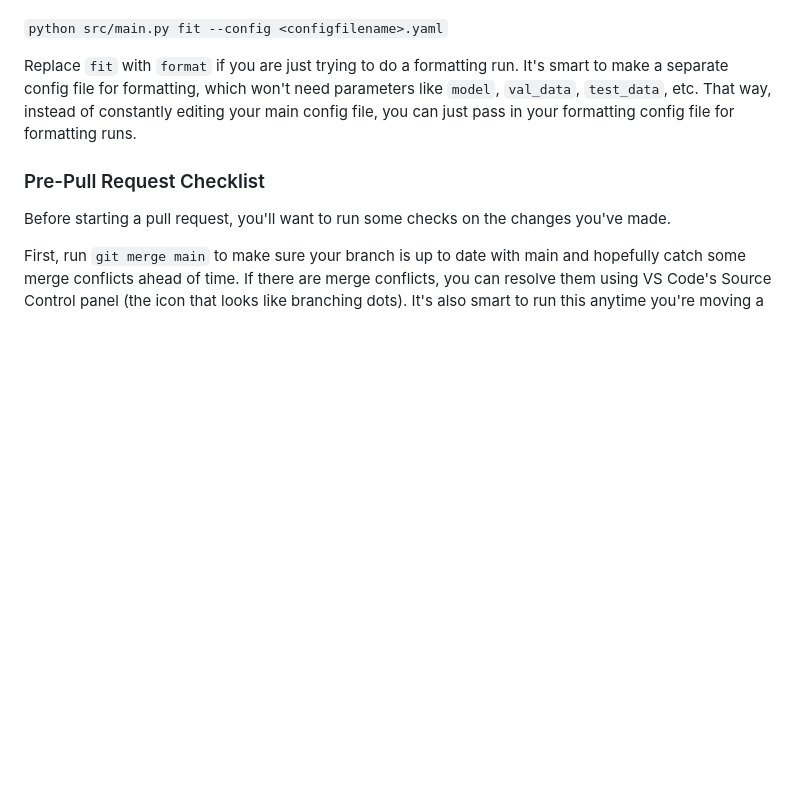
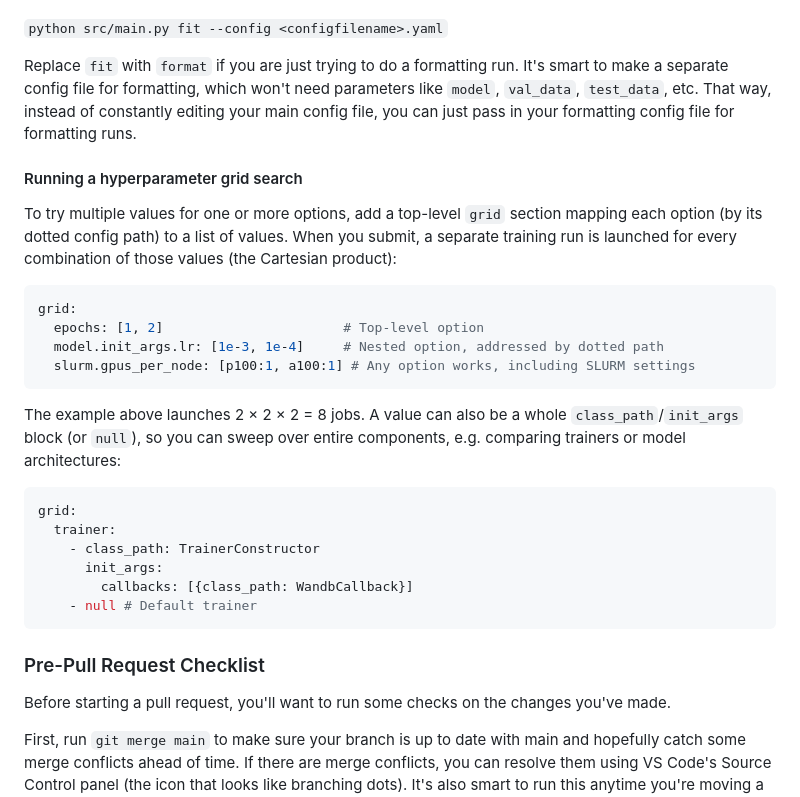
Before and after one commit to DRAGNLabs/MIRROR-Pipeline, a Markdown page: docs/mirror onboarding/mirror onboarding.md, the part around the change. Rendered like a GitHub page; blank space fills up the shorter version.

Commit message:
Documentation

````diff
--- a/docs/mirror onboarding/mirror onboarding.md
+++ b/docs/mirror onboarding/mirror onboarding.md
@@ -427,6 +427,28 @@ Run the following command:
 
 Replace `fit` with `format` if you are just trying to do a formatting run. It's smart to make a separate config file for formatting, which won't need parameters like `model`, `val_data`, `test_data`, etc. That way, instead of constantly editing your main config file, you can just pass in your formatting config file for formatting runs.
 
+#### Running a hyperparameter grid search
+
+To try multiple values for one or more options, add a top-level `grid` section mapping each option (by its dotted config path) to a list of values. When you submit, a separate training run is launched for every combination of those values (the Cartesian product):
+
+```yaml
+grid:
+  epochs: [1, 2]                       # Top-level option
+  model.init_args.lr: [1e-3, 1e-4]     # Nested option, addressed by dotted path
+  slurm.gpus_per_node: [p100:1, a100:1] # Any option works, including SLURM settings
+```
+
+The example above launches 2 × 2 × 2 = 8 jobs. A value can also be a whole `class_path`/`init_args` block (or `null`), so you can sweep over entire components, e.g. comparing trainers or model architectures:
+
+```yaml
+grid:
+  trainer:
+    - class_path: TrainerConstructor
+      init_args:
+        callbacks: [{class_path: WandbCallback}]
+    - null # Default trainer
+```
+
 ### Pre-Pull Request Checklist
 
 Before starting a pull request, you'll want to run some checks on the changes you've made.
````
Also changed, not shown: docs/mirror onboarding/config-example.md (+4 -0 lines).
